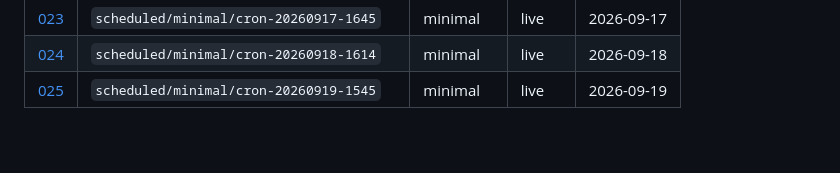
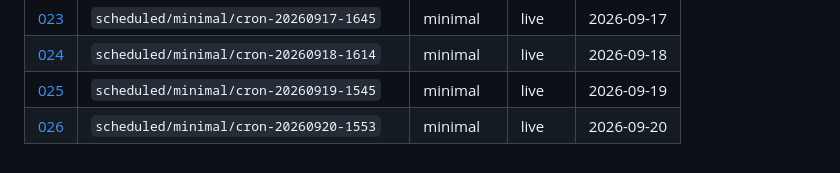
Before and after one commit to aadya-khanna/li-agentic-simulation, a Markdown page: research/runs/README.md, the part around the change. GitHub-like rendering.

Commit message:
research(runs): automated note from scheduled 7-day season
Generated by .github/workflows/scheduled-season.yml

```diff
--- a/research/runs/README.md
+++ b/research/runs/README.md
@@ -29,3 +29,4 @@ Full **7-day** seasons only. No smoke or truncated runs.
 | [023](023-scheduled-minimal-cron-20260917-1645.md) | `scheduled/minimal/cron-20260917-1645` | minimal | live | 2026-09-17 |
 | [024](024-scheduled-minimal-cron-20260918-1614.md) | `scheduled/minimal/cron-20260918-1614` | minimal | live | 2026-09-18 |
 | [025](025-scheduled-minimal-cron-20260919-1545.md) | `scheduled/minimal/cron-20260919-1545` | minimal | live | 2026-09-19 |
+| [026](026-scheduled-minimal-cron-20260920-1553.md) | `scheduled/minimal/cron-20260920-1553` | minimal | live | 2026-09-20 |
```
Also changed, not shown: research/runs/026-scheduled-minimal-cron-20260920-1553.md (added, +49 -0 lines).
